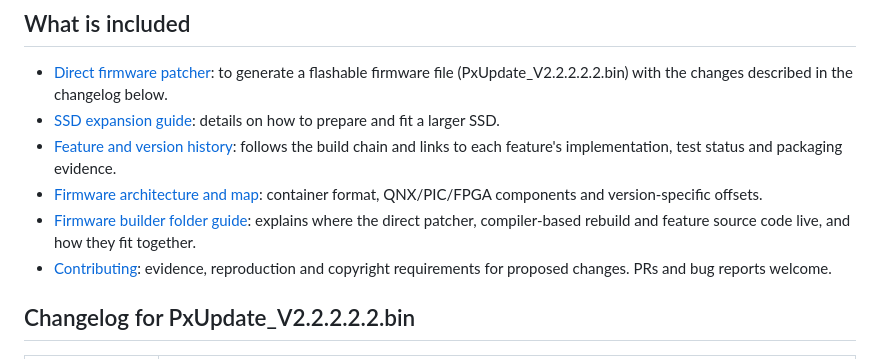
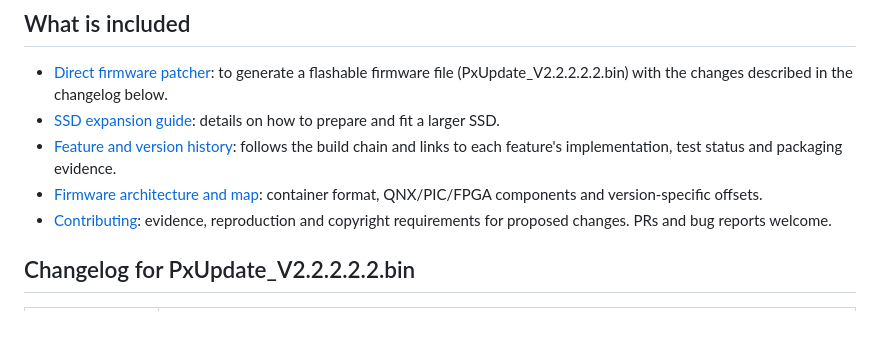
Before and after one commit to water-feature/PX-RE, a Markdown page: README.md, the part around the change. Rendered like a GitHub page; blank space fills up the shorter version.

```diff
--- a/README.md
+++ b/README.md
@@ -15,7 +15,6 @@ This project documents a set of user-created bugfixes and improvements for the S
 - [SSD expansion guide](SSD%20expansion/README.md): details on how to prepare and fit a larger SSD.
 - [Feature and version history](PX%20patch%20history/BUILD_VERSION_HISTORY.md): follows the build chain and links to each feature's implementation, test status and packaging evidence.
 - [Firmware architecture and map](FIRMWARE_MAP.md): container format, QNX/PIC/FPGA components and version-specific offsets.
-- [Firmware builder folder guide](firmware_builder/README.md): explains where the direct patcher, compiler-based rebuild and feature source code live, and how they fit together.
 - [Contributing](CONTRIBUTING.md): evidence, reproduction and copyright requirements for proposed changes. PRs and bug reports welcome.
 
 ## Changelog for PxUpdate_V2.2.2.2.2.bin
```
